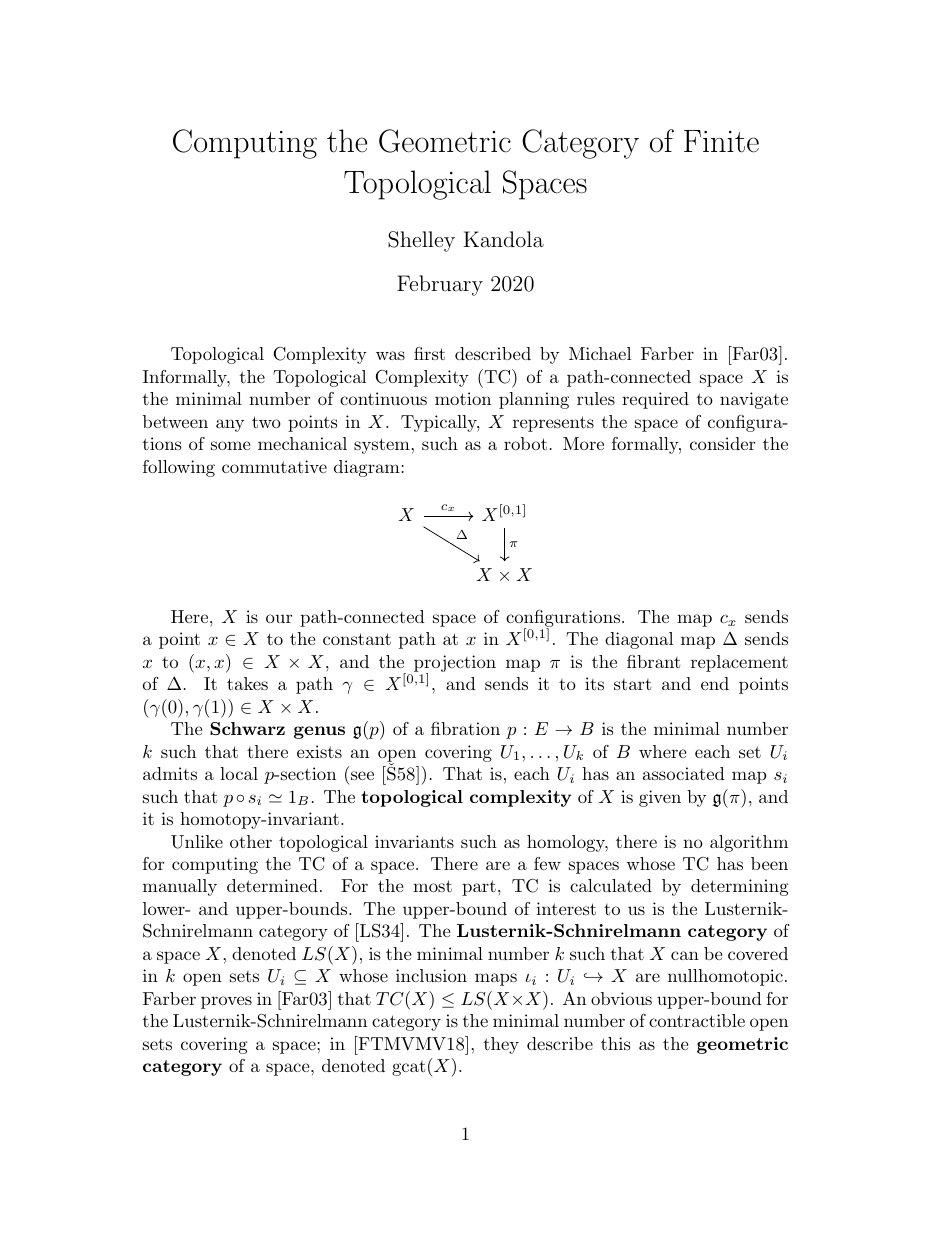
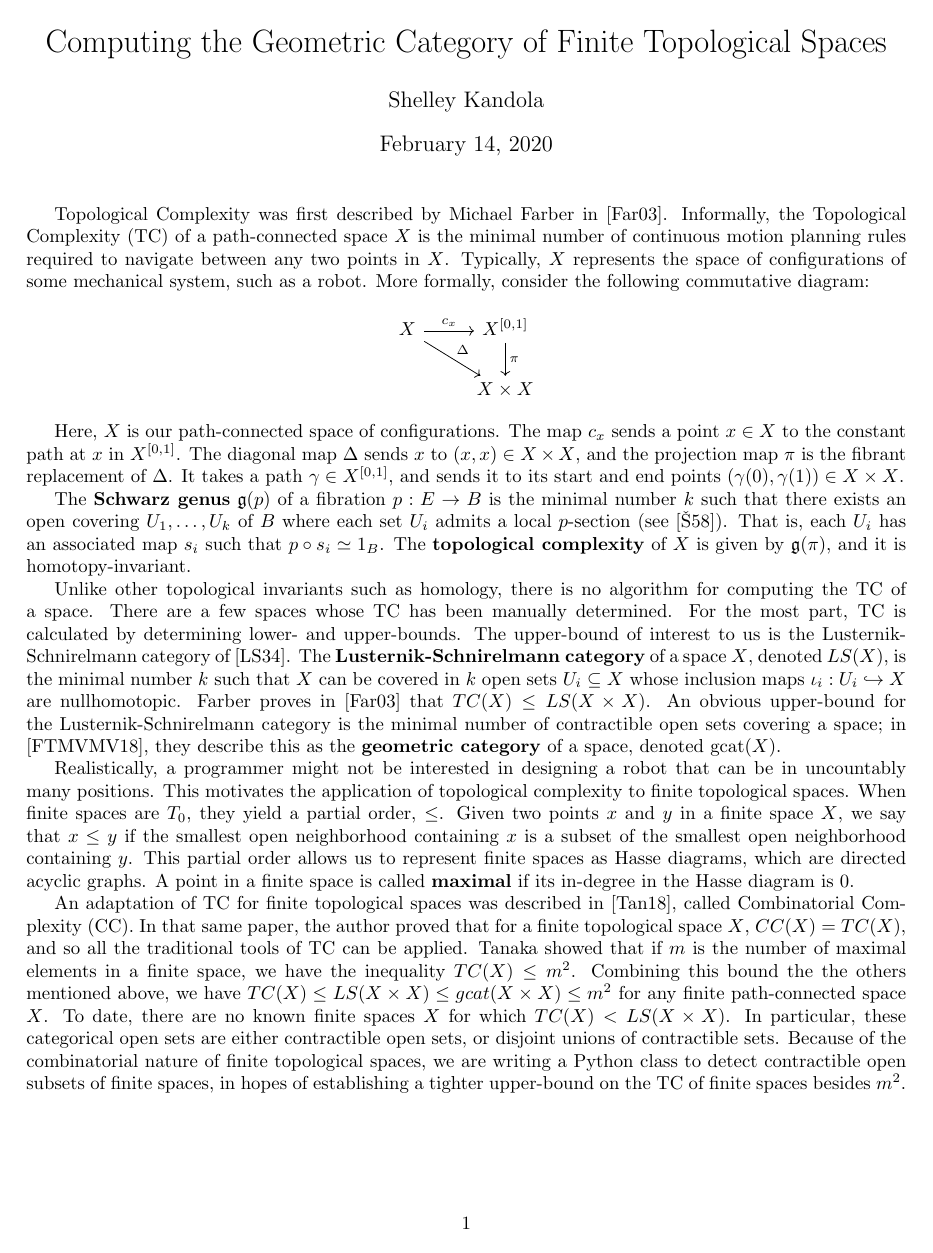
Before and after one commit to sbkandola/Finite-Spaces, a LaTeX document (ATMCS_abstract_Kandola.tex): page 1 of 2. Compiled offline with pdfLaTeX.

Commit message:
Fixed margins

```diff
--- a/ATMCS_abstract_Kandola.tex
+++ b/ATMCS_abstract_Kandola.tex
@@ -3,10 +3,11 @@
 \usepackage{amsmath}
 \usepackage{amssymb}
 \usepackage{tikz-cd}
+\usepackage[margin = 1in]{geometry}
 
 \title{Computing the Geometric Category of Finite Topological Spaces}
 \author{Shelley Kandola}
-\date{February 2020}
+% \date{February 2020}
 
 \begin{document}
 
```
